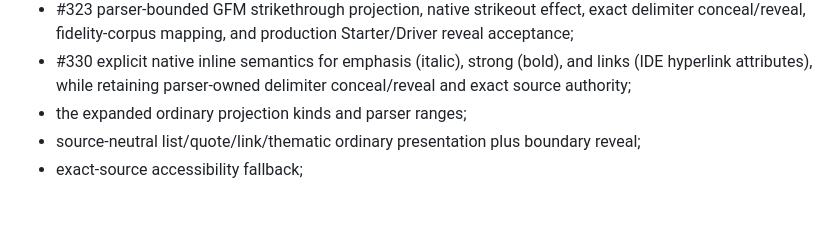
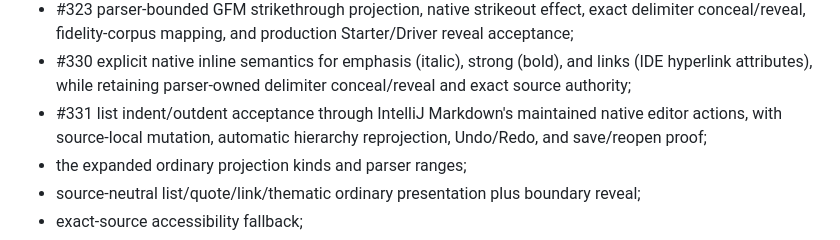
Before and after one commit to luceat-lux-vestra/MarkFlow, a Markdown page: docs/architecture/native-markdown-projection-foundation.md, the part around the change. GitHub-like rendering; blank space fills up the shorter version.

Commit message:
docs(editor): record list indent acceptance

```diff
--- a/docs/architecture/native-markdown-projection-foundation.md
+++ b/docs/architecture/native-markdown-projection-foundation.md
@@ -148,6 +148,7 @@ These are lexical-fidelity constraints, not merely visual-equivalence claims.
 - #320 flat native task-list checkbox presentation, exact one-character source-local toggle, active exact-source reveal, fail-closed unsupported forms, and real Starter/Driver click → Undo/Redo → save/reopen acceptance;
 - #323 parser-bounded GFM strikethrough projection, native strikeout effect, exact delimiter conceal/reveal, fidelity-corpus mapping, and production Starter/Driver reveal acceptance;
 - #330 explicit native inline semantics for emphasis (italic), strong (bold), and links (IDE hyperlink attributes), while retaining parser-owned delimiter conceal/reveal and exact source authority;
+- #331 list indent/outdent acceptance through IntelliJ Markdown's maintained native editor actions, with source-local mutation, automatic hierarchy reprojection, Undo/Redo, and save/reopen proof;
 - the expanded ordinary projection kinds and parser ranges;
 - source-neutral list/quote/link/thematic ordinary presentation plus boundary reveal;
 - exact-source accessibility fallback;
```
